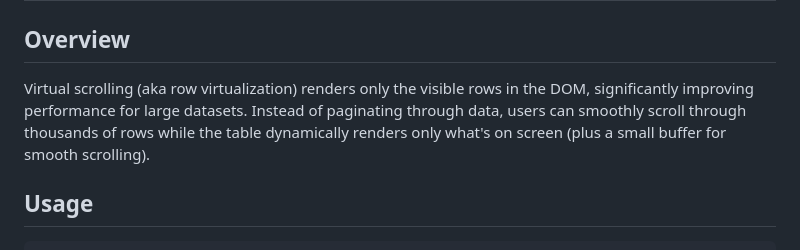
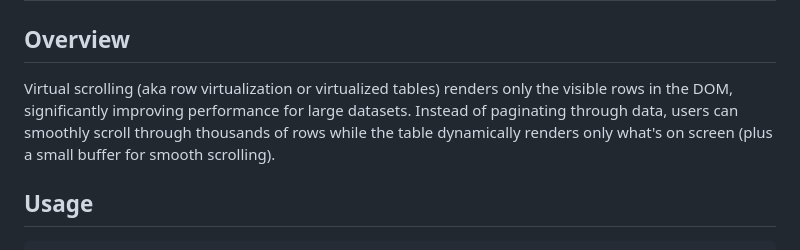
Before and after one commit to glin/reactable, a Markdown page: design/virtual-scrolling/virtual-scrolling.md, the part around the change. GitHub-like rendering.

```diff
--- a/design/virtual-scrolling/virtual-scrolling.md
+++ b/design/virtual-scrolling/virtual-scrolling.md
@@ -2,7 +2,7 @@
 
 ## Overview
 
-Virtual scrolling (aka row virtualization) renders only the visible rows in the DOM, significantly improving performance for large datasets. Instead of paginating through data, users can smoothly scroll through thousands of rows while the table dynamically renders only what's on screen (plus a small buffer for smooth scrolling).
+Virtual scrolling (aka row virtualization or virtualized tables) renders only the visible rows in the DOM, significantly improving performance for large datasets. Instead of paginating through data, users can smoothly scroll through thousands of rows while the table dynamically renders only what's on screen (plus a small buffer for smooth scrolling).
 
 ## Usage
 
```
